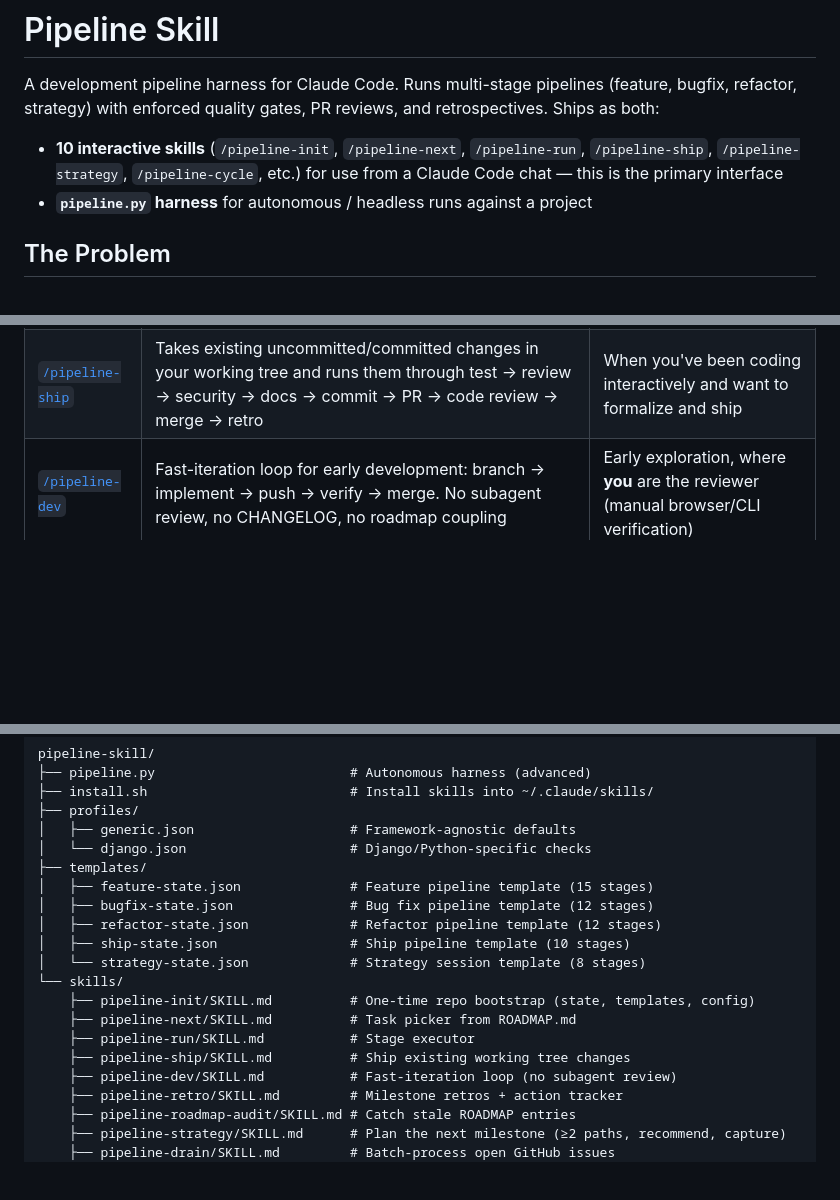
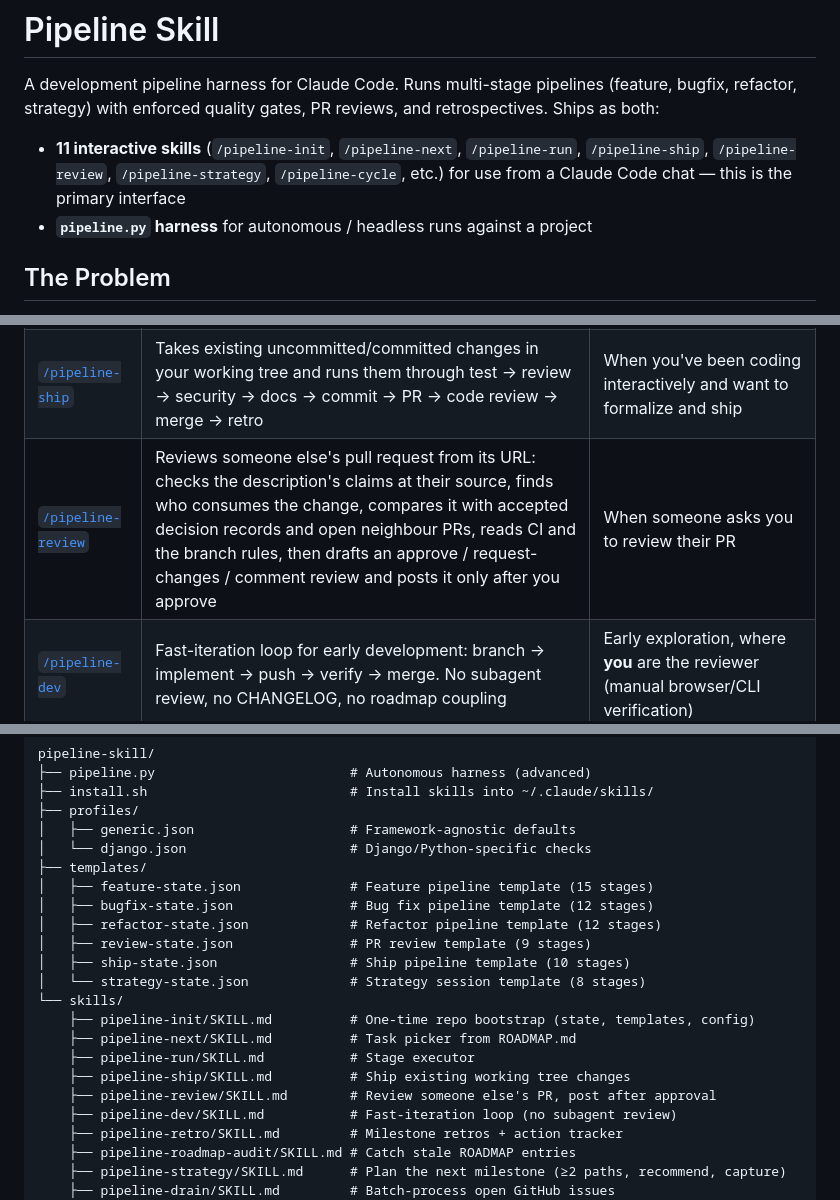
Before and after one commit to johnrtipton/pipeline-skills, a Markdown page: README.md, 3 parts joined by grey strips. Drawn GitHub-style; blank space fills up the shorter version.

Commit message:
docs: list /pipeline-review in README, CLAUDE.md and CHANGELOG
Co-Authored-By: Claude Opus 5.5 <noreply@anthropic.com>

```diff
--- a/README.md
+++ b/README.md
@@ -2,7 +2,7 @@
 
 A development pipeline harness for Claude Code. Runs multi-stage pipelines (feature, bugfix, refactor, strategy) with enforced quality gates, PR reviews, and retrospectives. Ships as both:
 
-- **10 interactive skills** (`/pipeline-init`, `/pipeline-next`, `/pipeline-run`, `/pipeline-ship`, `/pipeline-strategy`, `/pipeline-cycle`, etc.) for use from a Claude Code chat — this is the primary interface
+- **11 interactive skills** (`/pipeline-init`, `/pipeline-next`, `/pipeline-run`, `/pipeline-ship`, `/pipeline-review`, `/pipeline-strategy`, `/pipeline-cycle`, etc.) for use from a Claude Code chat — this is the primary interface
 - **`pipeline.py` harness** for autonomous / headless runs against a project
 
 ## The Problem
@@ -31,6 +31,7 @@ Each skill is a single `SKILL.md` invoked by typing `/<skill-name>` in Claude Co
 | [`/pipeline-next`](skills/pipeline-next/SKILL.md) | Parses `ROADMAP.md`, filters by milestone/priority, picks the next task, creates `.pipeline-state/<branch>.json` from the template. Can `--group` related small features into batches | Start of every feature from a roadmap |
 | [`/pipeline-run`](skills/pipeline-run/SKILL.md) | Stage executor. Reads the state file, spawns agents for each pending stage, updates state after each. Can process a single task, all tasks in a milestone (`--all`), or all milestones | After `/pipeline-next`, or to resume an interrupted run |
 | [`/pipeline-ship`](skills/pipeline-ship/SKILL.md) | Takes existing uncommitted/committed changes in your working tree and runs them through test → review → security → docs → commit → PR → code review → merge → retro | When you've been coding interactively and want to formalize and ship |
+| [`/pipeline-review`](skills/pipeline-review/SKILL.md) | Reviews someone else's pull request from its URL: checks the description's claims at their source, finds who consumes the change, compares it with accepted decision records and open neighbour PRs, reads CI and the branch rules, then drafts an approve / request-changes / comment review and posts it only after you approve | When someone asks you to review their PR |
 | [`/pipeline-dev`](skills/pipeline-dev/SKILL.md) | Fast-iteration loop for early development: branch → implement → push → verify → merge. No subagent review, no CHANGELOG, no roadmap coupling | Early exploration, where **you** are the reviewer (manual browser/CLI verification) |
 | [`/pipeline-retro`](skills/pipeline-retro/SKILL.md) | Milestone retrospectives + Action Tracker reconciliation. Synthesizes per-PR retros into `RETRO.md`, creates GitHub issues for deferred findings. `--reconcile` scans all tracking locations for drift | End of every milestone |
 | [`/pipeline-roadmap-audit`](skills/pipeline-roadmap-audit/SKILL.md) | Verifies every "not started" ROADMAP entry against the actual codebase. Catches stale entries where a feature shipped but the ROADMAP still claims it's pending | Before cutting a release candidate; after large consolidations |
@@ -272,6 +273,7 @@ pipeline-skill/
 │   ├── feature-state.json              # Feature pipeline template (15 stages)
 │   ├── bugfix-state.json               # Bug fix pipeline template (12 stages)
 │   ├── refactor-state.json             # Refactor pipeline template (12 stages)
+│   ├── review-state.json               # PR review template (9 stages)
 │   ├── ship-state.json                 # Ship pipeline template (10 stages)
 │   └── strategy-state.json             # Strategy session template (8 stages)
 └── skills/
@@ -279,6 +281,7 @@ pipeline-skill/
     ├── pipeline-next/SKILL.md          # Task picker from ROADMAP.md
     ├── pipeline-run/SKILL.md           # Stage executor
     ├── pipeline-ship/SKILL.md          # Ship existing working tree changes
+    ├── pipeline-review/SKILL.md        # Review someone else's PR, post after approval
     ├── pipeline-dev/SKILL.md           # Fast-iteration loop (no subagent review)
     ├── pipeline-retro/SKILL.md         # Milestone retros + action tracker
     ├── pipeline-roadmap-audit/SKILL.md # Catch stale ROADMAP entries
```
Also changed, not shown: CHANGELOG.md (+8 -0 lines), CLAUDE.md (+1 -0 lines).
